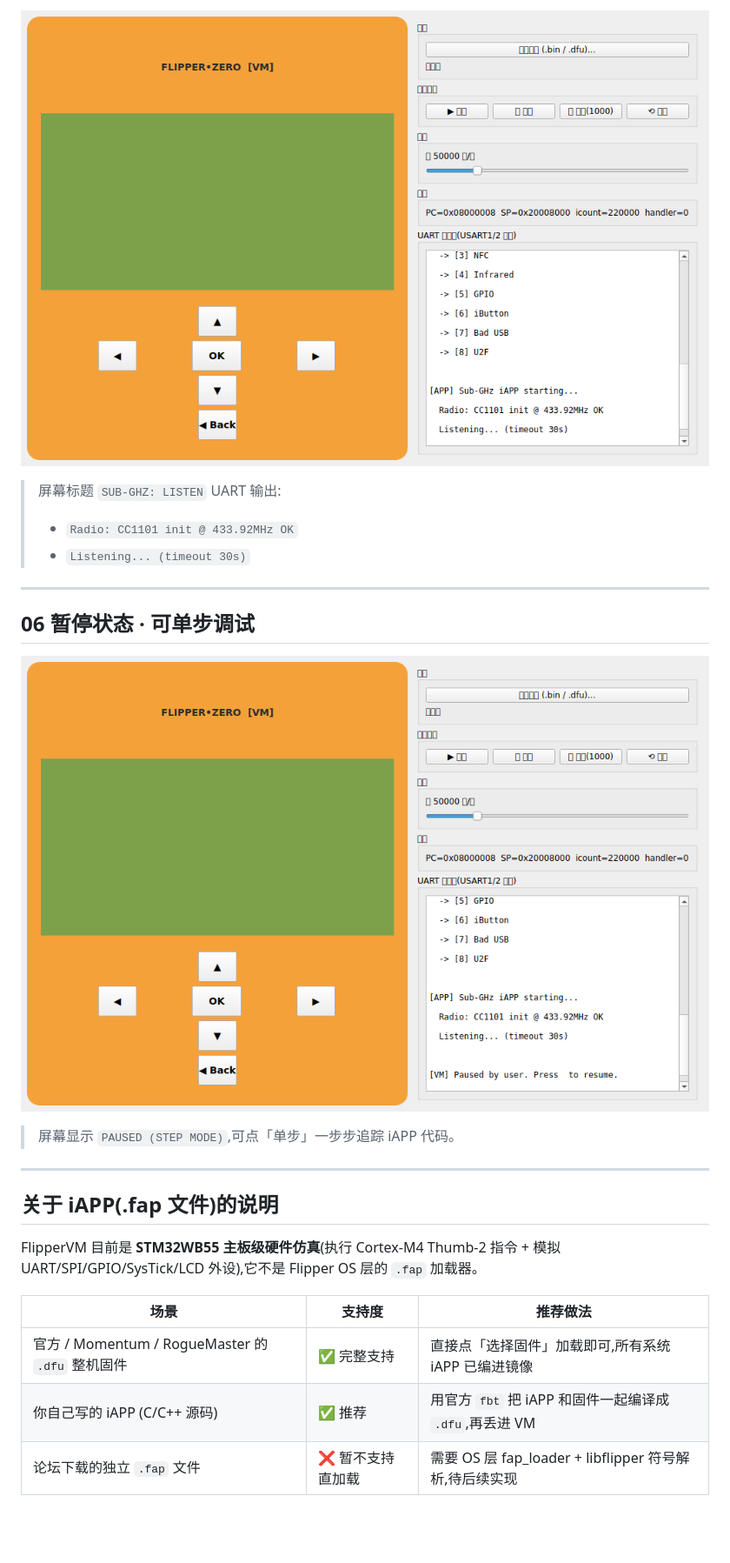
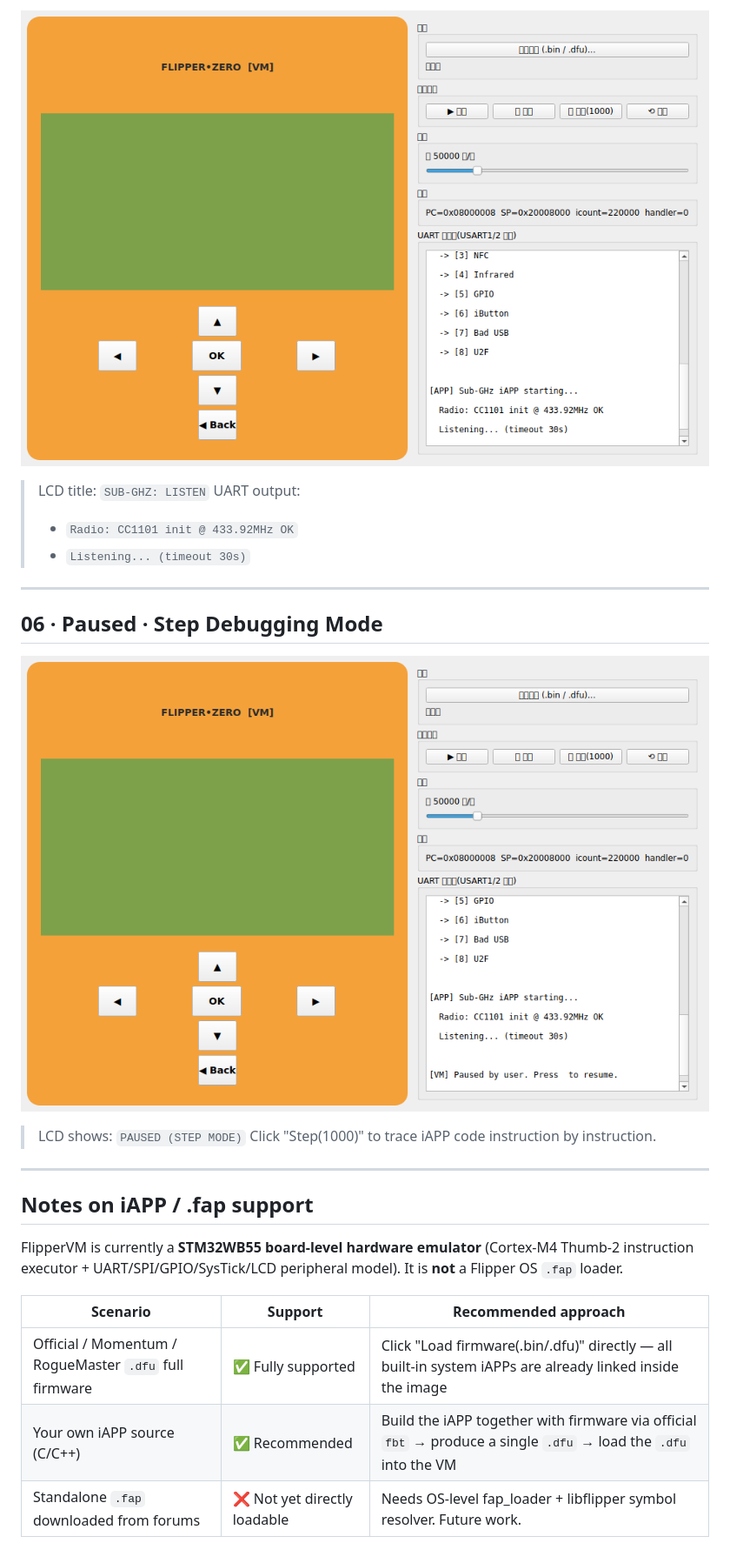
Before and after one commit to k20120509/flippervm, a Markdown page: docs/screenshots/README.md, the part around one of its changes. Shown at 87% size. Drawn GitHub-style; pictures changed too: docs/screenshots/05_running_subghz_iapp.png (added), docs/screenshots/06_paused_step_mode.png (added); blank space fills up the shorter version.

Commit message:
docs(screenshots): rename PNGs to ASCII filenames to fix GitHub markdown preview broken images

```diff
--- a/docs/screenshots/README.md
+++ b/docs/screenshots/README.md
@@ -50,27 +51,28 @@
 
-![05 运行iAPP_Sub-GHz](./05_运行iAPP_Sub-GHz.png)
+![05 Running Sub-GHz iAPP](./05_running_subghz_iapp.png)
 
-> 屏幕标题 `SUB-GHZ: LISTEN`
-> UART 输出:
+> LCD title: `SUB-GHZ: LISTEN`
+> UART output:
 > - `Radio: CC1101 init @ 433.92MHz OK`
 > - `Listening... (timeout 30s)`
 
 ---
 
-## 06 暂停状态 · 可单步调试
+## 06 · Paused · Step Debugging Mode
 
-![06 暂停状态_可单步调试](./06_暂停状态_可单步调试.png)
+![06 Paused step mode](./06_paused_step_mode.png)
 
-> 屏幕显示 `PAUSED (STEP MODE)`,可点「单步」一步步追踪 iAPP 代码。
+> LCD shows: `PAUSED (STEP MODE)`
+> Click "Step(1000)" to trace iAPP code instruction by instruction.
 
 ---
 
-## 关于 iAPP(.fap 文件)的说明
+## Notes on iAPP / .fap support
 
-FlipperVM 目前是 **STM32WB55 主板级硬件仿真**(执行 Cortex-M4 Thumb-2 指令 + 模拟 UART/SPI/GPIO/SysTick/LCD 外设),它不是 Flipper OS 层的 `.fap` 加载器。
+FlipperVM is currently a **STM32WB55 board-level hardware emulator** (Cortex-M4 Thumb-2 instruction executor + UART/SPI/GPIO/SysTick/LCD peripheral model). It is **not** a Flipper OS `.fap` loader.
 
-| 场景 | 支持度 | 推荐做法 |
+| Scenario | Support | Recommended approach |
 |---|---|---|
-| 官方 / Momentum / RogueMaster 的 `.dfu` 整机固件 | ✅ 完整支持 | 直接点「选择固件」加载即可,所有系统 iAPP 已编进镜像 |
-| 你自己写的 iAPP (C/C++ 源码) | ✅ 推荐 | 用官方 `fbt` 把 iAPP 和固件一起编译成 `.dfu`,再丢进 VM |
-| 论坛下载的独立 `.fap` 文件 | ❌ 暂不支持直加载 | 需要 OS 层 fap_loader + libflipper 符号解析,待后续实现 |
+| Official / Momentum / RogueMaster `.dfu` full firmware | ✅ Fully supported | Click "Load firmware(.bin/.dfu)" directly — all built-in system iAPPs are already linked inside the image |
+| Your own iAPP source (C/C++) | ✅ Recommended | Build the iAPP together with firmware via official `fbt` → produce a single `.dfu` → load the `.dfu` into the VM |
+| Standalone `.fap` downloaded from forums | ❌ Not yet directly loadable | Needs OS-level fap_loader + libflipper symbol resolver. Future work. |
```
Also changed, not shown: other parts of docs/screenshots/README.md (+20 -19 lines), docs/screenshots/01_boot_screen_before_load.png (added), docs/screenshots/02_firmware_loaded_lcd_ok.png (added), docs/screenshots/03_keypad_and_uart_bootlog.png (added), docs/screenshots/04_ok_pressed_iapp_menu.png (added).
